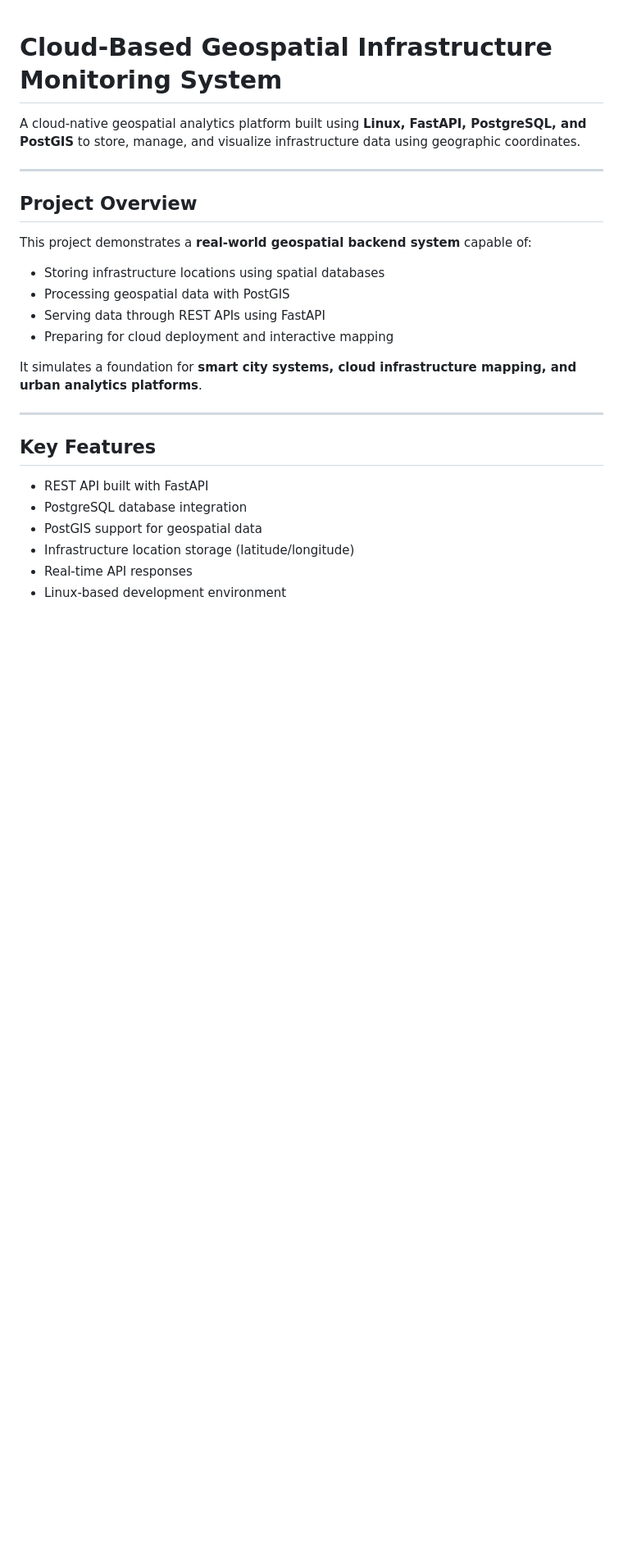
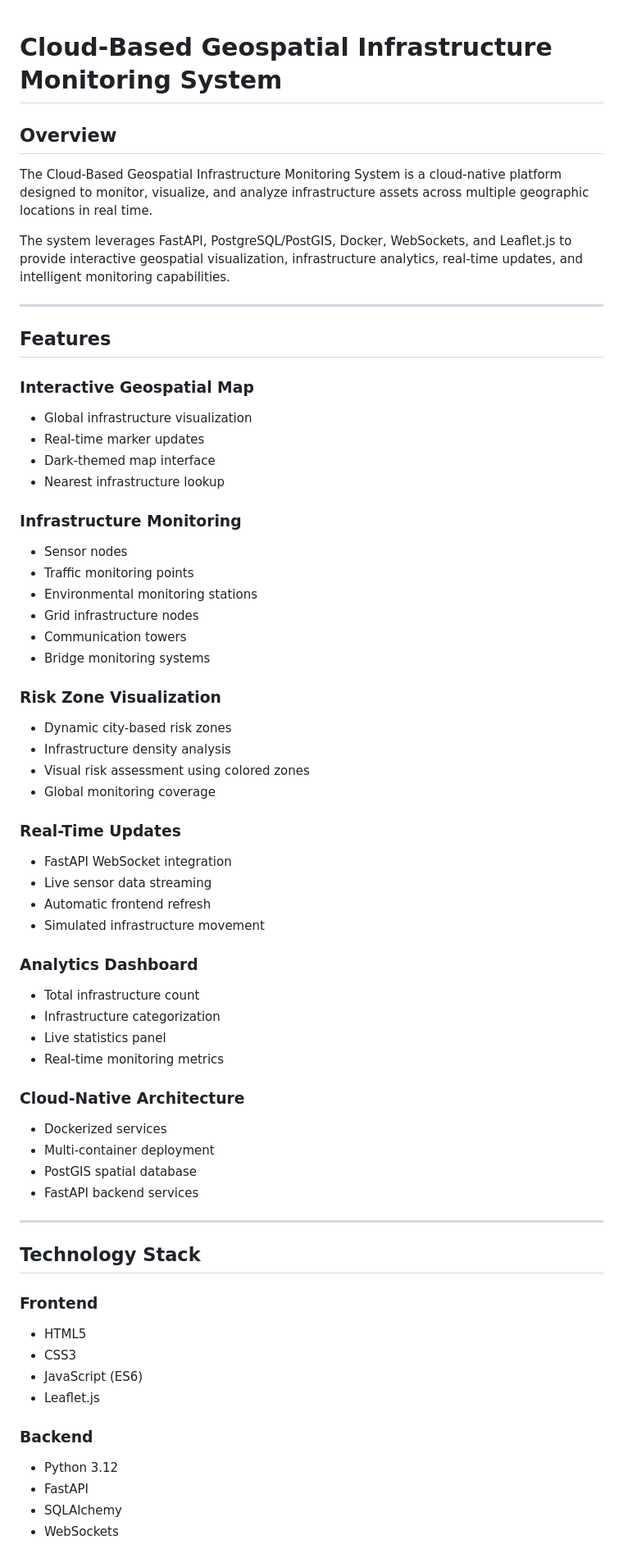
Before and after one commit to NikMir15/Cloud-Based-Geospatial-Infrastructure-Monitoring-System, a Markdown page: README.md, the part around one of its changes. Shown at 82% size. Rendered like a GitHub page; blank space fills up the shorter version.

```diff
--- a/README.md
+++ b/README.md
@@ -1,27 +1,74 @@
 # Cloud-Based Geospatial Infrastructure Monitoring System
 
-A cloud-native geospatial analytics platform built using **Linux, FastAPI, PostgreSQL, and PostGIS** to store, manage, and visualize infrastructure data using geographic coordinates.
+## Overview
+
+The Cloud-Based Geospatial Infrastructure Monitoring System is a cloud-native platform designed to monitor, visualize, and analyze infrastructure assets across multiple geographic locations in real time.
+
+The system leverages FastAPI, PostgreSQL/PostGIS, Docker, WebSockets, and Leaflet.js to provide interactive geospatial visualization, infrastructure analytics, real-time updates, and intelligent monitoring capabilities.
 
 ---
 
-## Project Overview
+## Features
 
-This project demonstrates a **real-world geospatial backend system** capable of:
+### Interactive Geospatial Map
 
-* Storing infrastructure locations using spatial databases
-* Processing geospatial data with PostGIS
-* Serving data through REST APIs using FastAPI
-* Preparing for cloud deployment and interactive mapping
+* Global infrastructure visualization
+* Real-time marker updates
+* Dark-themed map interface
+* Nearest infrastructure lookup
 
-It simulates a foundation for **smart city systems, cloud infrastructure mapping, and urban analytics platforms**.
+### Infrastructure Monitoring
+
+* Sensor nodes
+* Traffic monitoring points
+* Environmental monitoring stations
+* Grid infrastructure nodes
+* Communication towers
+* Bridge monitoring systems
+
+### Risk Zone Visualization
+
+* Dynamic city-based risk zones
+* Infrastructure density analysis
+* Visual risk assessment using colored zones
+* Global monitoring coverage
+
+### Real-Time Updates
+
+* FastAPI WebSocket integration
+* Live sensor data streaming
+* Automatic frontend refresh
+* Simulated infrastructure movement
+
+### Analytics Dashboard
+
+* Total infrastructure count
+* Infrastructure categorization
+* Live statistics panel
+* Real-time monitoring metrics
+
+### Cloud-Native Architecture
+
+* Dockerized services
+* Multi-container deployment
+* PostGIS spatial database
+* FastAPI backend services
 
 ---
 
-## Key Features
+## Technology Stack
 
-* REST API built with FastAPI
-* PostgreSQL database integration
-* PostGIS support for geospatial data
-* Infrastructure location storage (latitude/longitude)
-* Real-time API responses
-* Linux-based development environment
+### Frontend
+
+* HTML5
+* CSS3
+* JavaScript (ES6)
+* Leaflet.js
+
+### Backend
+
+* Python 3.12
+* FastAPI
+* SQLAlchemy
+* WebSockets
+
```
Also changed, not shown: other parts of README.md (+135 -101 lines).
